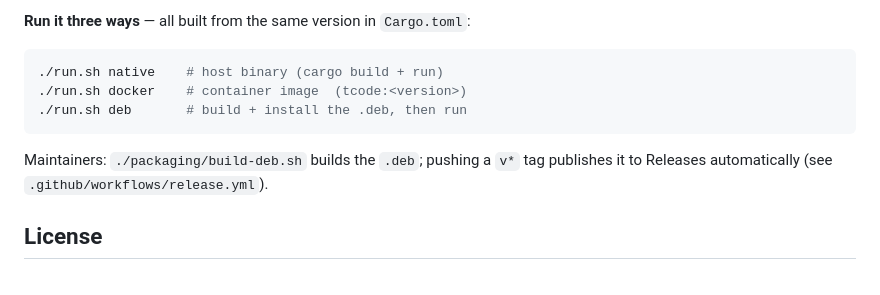
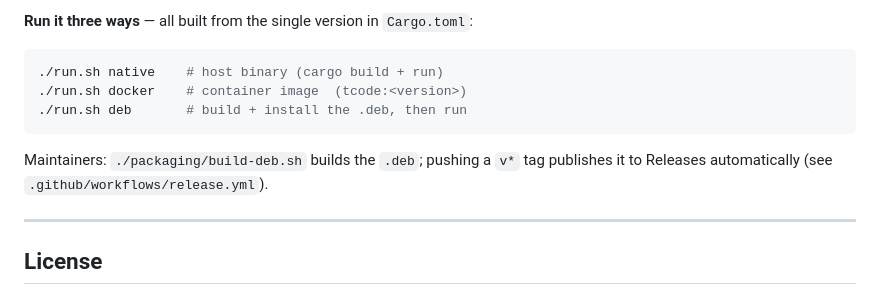
Before and after one commit to moamen1358/Tcode, a Markdown page: README.md, the part around one of its changes. Drawn GitHub-style.

````diff
--- a/README.md
+++ b/README.md
@@ -136,6 +149,6 @@ git clone https://github.com/moamen1358/Tcode && cd Tcode
 ```
 
-**Run it three ways** — all built from the same version in `Cargo.toml`:
+**Run it three ways** — all built from the single version in `Cargo.toml`:
 
 ```bash
 ./run.sh native    # host binary (cargo build + run)
@@ -143,8 +156,10 @@ git clone https://github.com/moamen1358/Tcode && cd Tcode
 ./run.sh deb       # build + install the .deb, then run
 ```
 
-Maintainers: `./packaging/build-deb.sh` builds the `.deb`; pushing a `v*` tag
-publishes it to Releases automatically (see `.github/workflows/release.yml`).
+Maintainers: `./packaging/build-deb.sh` builds the `.deb`; pushing a `v*` tag publishes
+it to Releases automatically (see `.github/workflows/release.yml`).
+
+---
 
 ## License
 
````
Also changed, not shown: other parts of README.md (+80 -67 lines).
